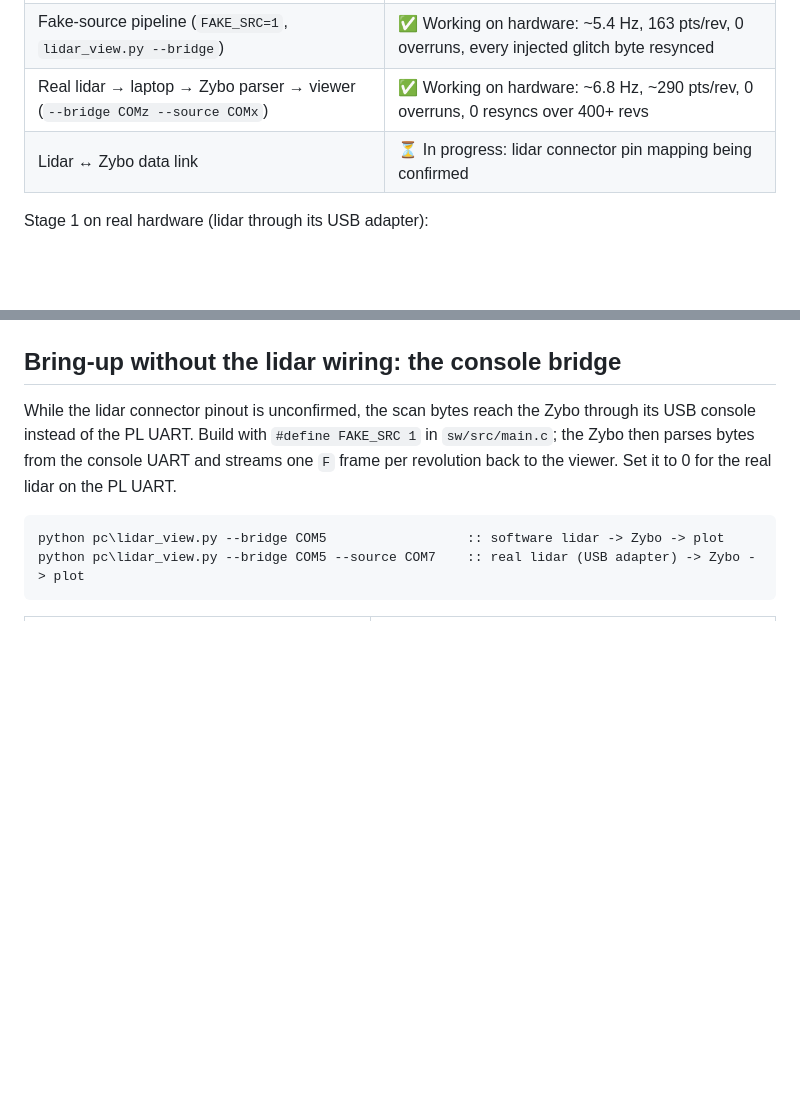
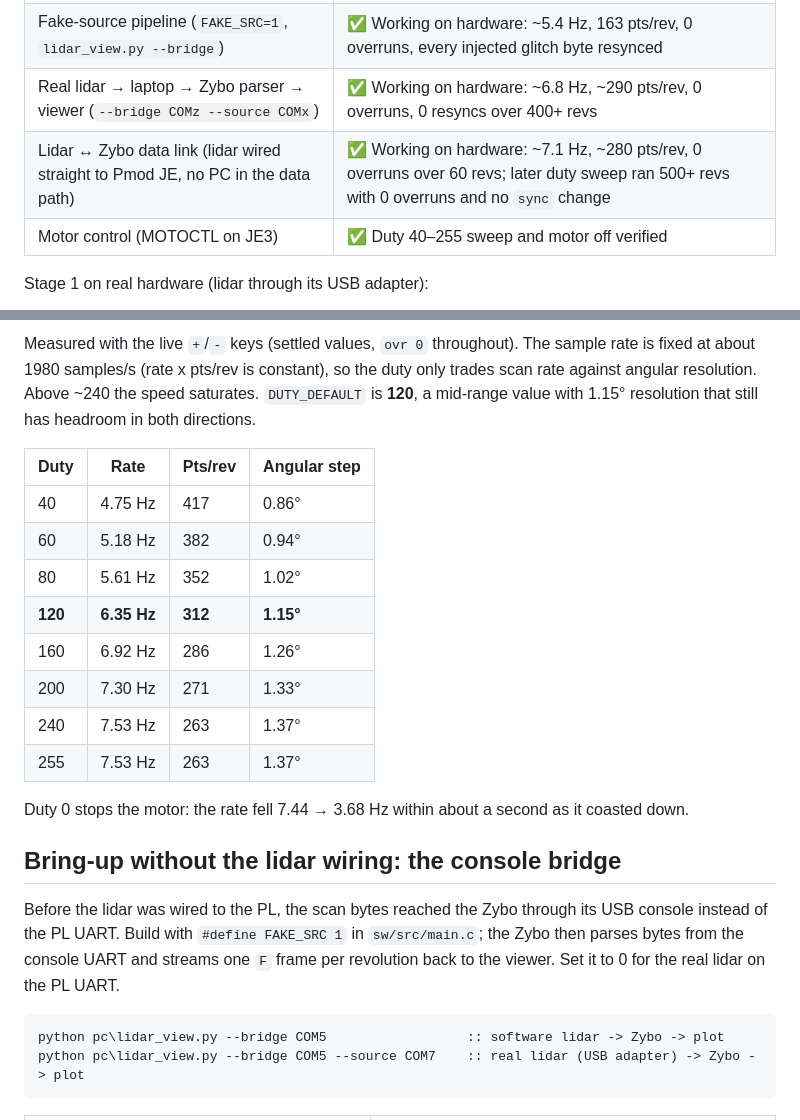
Before and after one commit to Rennaafi/rplidar-zybo, a Markdown page: README.md, 2 parts joined by grey strips. GitHub-like rendering; blank space fills up the shorter version.

Commit message:
Direct lidar link verified on hardware; duty sweep, default duty 120
Lidar wired to Pmod JE (TX JE1, RX JE2, MOTOCTL JE3): ~7.1 Hz, ~280 pts/rev,
0 overruns. Sweep duty 40-255 shows a fixed ~1980 samples/s, so duty only
trades rate against angular resolution. DUTY_DEFAULT 200 -> 120.

```diff
--- a/README.md
+++ b/README.md
@@ -18,7 +18,8 @@ polar plot.
 | Bare-metal app | ✅ Runs on the Zybo; UART Lite verified with a JE1↔JE2 loopback |
 | Fake-source pipeline (`FAKE_SRC=1`, `lidar_view.py --bridge`) | ✅ Working on hardware: ~5.4 Hz, 163 pts/rev, 0 overruns, every injected glitch byte resynced |
 | Real lidar → laptop → Zybo parser → viewer (`--bridge COMz --source COMx`) | ✅ Working on hardware: ~6.8 Hz, ~290 pts/rev, 0 overruns, 0 resyncs over 400+ revs |
-| Lidar ↔ Zybo data link | ⏳ In progress: lidar connector pin mapping being confirmed |
+| Lidar ↔ Zybo data link (lidar wired straight to Pmod JE, no PC in the data path) | ✅ Working on hardware: ~7.1 Hz, ~280 pts/rev, 0 overruns over 60 revs; later duty sweep ran 500+ revs with 0 overruns and no `sync` change |
+| Motor control (MOTOCTL on JE3) | ✅ Duty 40–255 sweep and motor off verified |
 
 Stage 1 on real hardware (lidar through its USB adapter):
 
@@ -31,6 +47,26 @@ Zybo UART loopback (JE2 wired to JE1; the app receives its own `A5 50` command):
+Measured with the live `+`/`-` keys (settled values, `ovr 0` throughout). The
+sample rate is fixed at about 1980 samples/s (rate x pts/rev is constant), so
+the duty only trades scan rate against angular resolution. Above ~240 the
+speed saturates. `DUTY_DEFAULT` is **120**, a mid-range value with 1.15°
+resolution that still has headroom in both directions.
+
+| Duty | Rate | Pts/rev | Angular step |
+|---|---|---|---|
+| 40 | 4.75 Hz | 417 | 0.86° |
+| 60 | 5.18 Hz | 382 | 0.94° |
+| 80 | 5.61 Hz | 352 | 1.02° |
+| **120** | **6.35 Hz** | **312** | **1.15°** |
+| 160 | 6.92 Hz | 286 | 1.26° |
+| 200 | 7.30 Hz | 271 | 1.33° |
+| 240 | 7.53 Hz | 263 | 1.37° |
+| 255 | 7.53 Hz | 263 | 1.37° |
+
+Duty 0 stops the motor: the rate fell 7.44 → 3.68 Hz within about a second as
+it coasted down.
+
 ## Bring-up without the lidar wiring: the console bridge
 
-While the lidar connector pinout is unconfirmed, the scan bytes reach the Zybo
+Before the lidar was wired to the PL, the scan bytes reached the Zybo
 through its USB console instead of the PL UART. Build with `#define FAKE_SRC 1`
 in `sw/src/main.c`; the Zybo then parses bytes from the console UART and
 streams one `F` frame per revolution back to the viewer. Set it to 0 for the
```
Also changed, not shown: other parts of README.md (+15 -0 lines), media/hardware_setup.jpg (added), media/zybo_direct_console.png (added), media/zybo_direct_plot.png (added), 1 other file.
